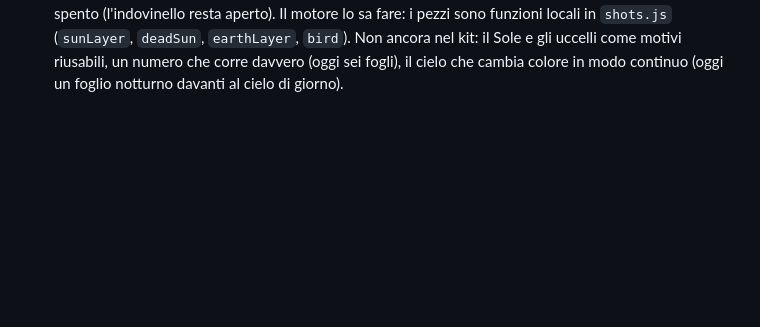
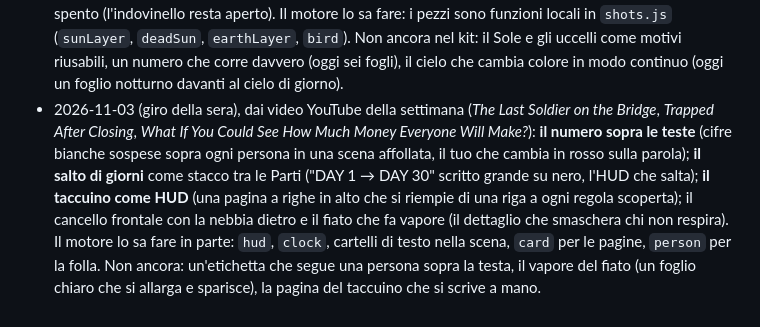
Before and after one commit to pietrosaviotti012-jpg/lanternfox-studio, a Markdown page: pipeline/VISIVO.md, the part around the change. Drawn GitHub-style; blank space fills up the shorter version.

```diff
--- a/pipeline/VISIVO.md
+++ b/pipeline/VISIVO.md
@@ -84,3 +84,4 @@ Figure, mostri, animali e la volpe in ogni video: `pipeline/FIGURE.md`.
 - 2026-11-02 (giro della sera), da *Zombie Outbreak: 30 Days in a Lighthouse* (Headlamp Guy, YouTube) e da *What If You Had a Hidden Survival Base*: **la marea come timer**: la strada di pietra verso la terraferma vista dall'alto che emerge e si allaga, con l'HUD "ROAD OPEN 0:42 · TIDE ▼"; **le regole scritte sul vetro della lanterna**, lette in controluce con la lampada che gira dietro; la **checklist "sembra vuoto"** in alto (✓ NO LIGHT ✓ NO SMOKE ✗ FOOTPRINTS) che si spunta. Il motore lo sa fare in parte: `hud`, `clock`, `bar` per la marea come risorsa, cartelli di testo nella scena, il faro e il mare del kit. Non ancora: l'acqua che sale e copre la strada in scena, il testo scritto su un vetro con la luce che lo attraversa, le impronte nella neve che si formano passo dopo passo.
 - 2026-11-03, per *From: Me · Night 1* (primo video del formato telefono, `telefono.md`): **il telefono a metà schermo** (a destra, sotto l'etichetta e sopra i sottotitoli pop) mentre tu resti visibile a sinistra, seduto nel letto con il volto illuminato di blu dallo schermo; il contapassi che sale da 0 a 14 sopra le scale vuote viste in sezione (la camera sale di una rampa con il conto); la chiave che gira nella serratura sulla parola; la porta della camera con la striscia di luce e i due piedi; i tre puntini "Me is typing". Il motore lo sa fare (lo spostamento del telefono è uno stile iniettato da `shots.js`, come in Lamp Room). Nuovi nel kit: il letto con testiera e coperta davanti a chi è seduto (`bed`, `part: 'back' | 'front'`), il comodino (`nightstand`), la chiave di casa (`houseKey`). Non ancora: i tre puntini animati nella chat (oggi una bolla fissa "• • •"), lo stato "not delivered".
 - 2026-11-03 (giro delle 11), per *What If the Sun Went Out for 8 Minutes?* (dalla nota dell'Analisi: il "what if" con un personaggio con nome ed età e la chiusa a indovinello): **il primo video di giorno**, il cortile della scuola col cielo chiaro e il Sole di carta con i raggi intagliati, la premessa scritta nella scena dal fotogramma 0 ("SUN OFF · 8 MINUTES"); **la luce che viaggia**: nello spazio il Sole si spegne di colpo (disco scuro con un bordo rosso) mentre una striscia chiara continua verso la Terra, con un conto alla rovescia 8:20 → 0:00 fatto di fogli che si scambiano; il **blackout a mezzogiorno** (la scena di giorno sparisce, la notte sale dal nero con le stelle e le finestre accese); gli uccelli che scendono in fila sul filo; il termometro con la colonna rossa che si accorcia (foglio con l'ancora in basso, `ay`); l'orbita tratteggiata intorno al Sole spento; il volto illuminato dalla luna che si spegne sulla parola senza mostrare cosa si è spento (l'indovinello resta aperto). Il motore lo sa fare: i pezzi sono funzioni locali in `shots.js` (`sunLayer`, `deadSun`, `earthLayer`, `bird`). Non ancora nel kit: il Sole e gli uccelli come motivi riusabili, un numero che corre davvero (oggi sei fogli), il cielo che cambia colore in modo continuo (oggi un foglio notturno davanti al cielo di giorno).
+- 2026-11-03 (giro della sera), dai video YouTube della settimana (*The Last Soldier on the Bridge*, *Trapped After Closing*, *What If You Could See How Much Money Everyone Will Make?*): **il numero sopra le teste** (cifre bianche sospese sopra ogni persona in una scena affollata, il tuo che cambia in rosso sulla parola); **il salto di giorni** come stacco tra le Parti ("DAY 1 → DAY 30" scritto grande su nero, l'HUD che salta); **il taccuino come HUD** (una pagina a righe in alto che si riempie di una riga a ogni regola scoperta); il cancello frontale con la nebbia dietro e il fiato che fa vapore (il dettaglio che smaschera chi non respira). Il motore lo sa fare in parte: `hud`, `clock`, cartelli di testo nella scena, `card` per le pagine, `person` per la folla. Non ancora: un'etichetta che segue una persona sopra la testa, il vapore del fiato (un foglio chiaro che si allarga e sparisce), la pagina del taccuino che si scrive a mano.
```
Also changed, not shown: research/2026-11-03-c.md (added, +26 -0 lines), stories/BANCA.md (+4 -0 lines).
